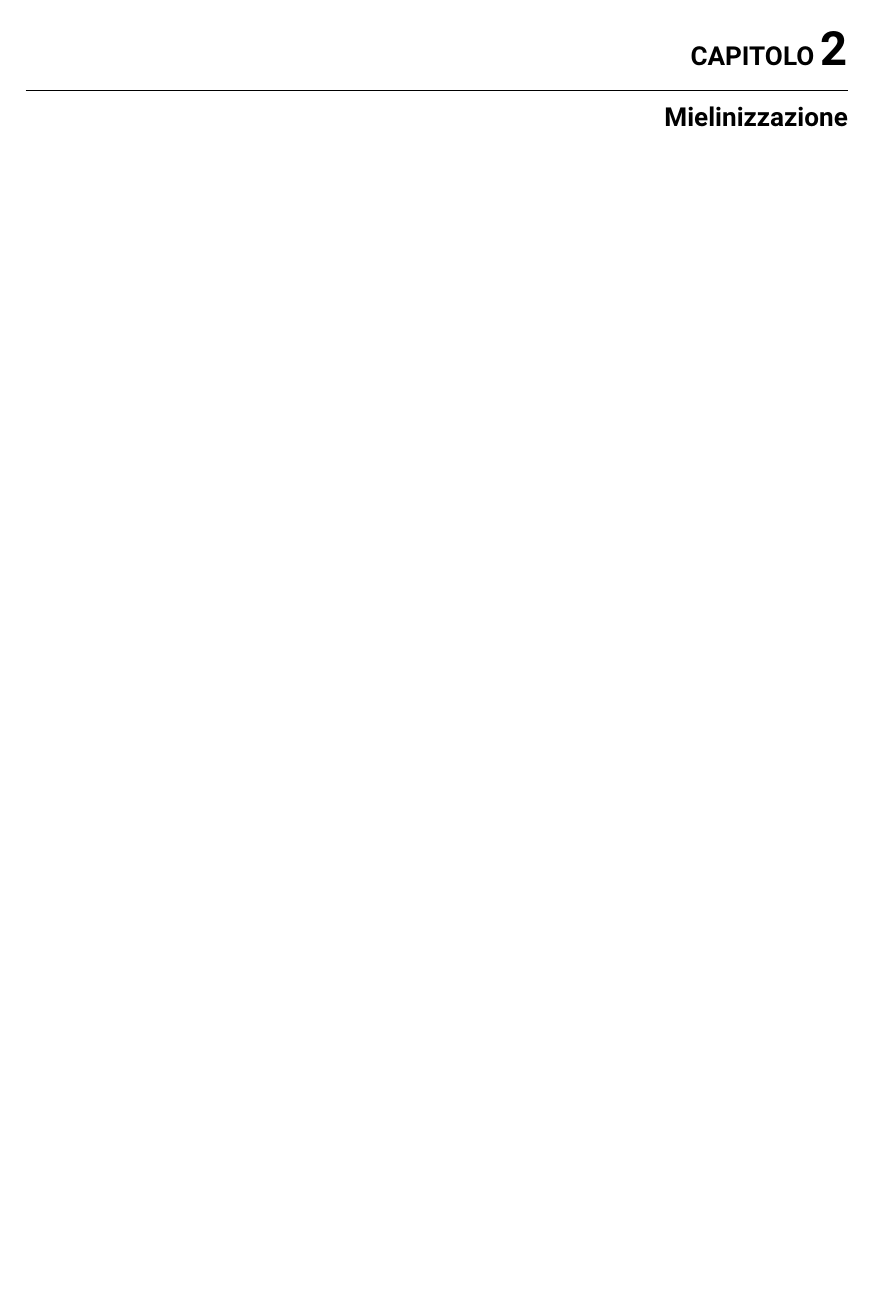
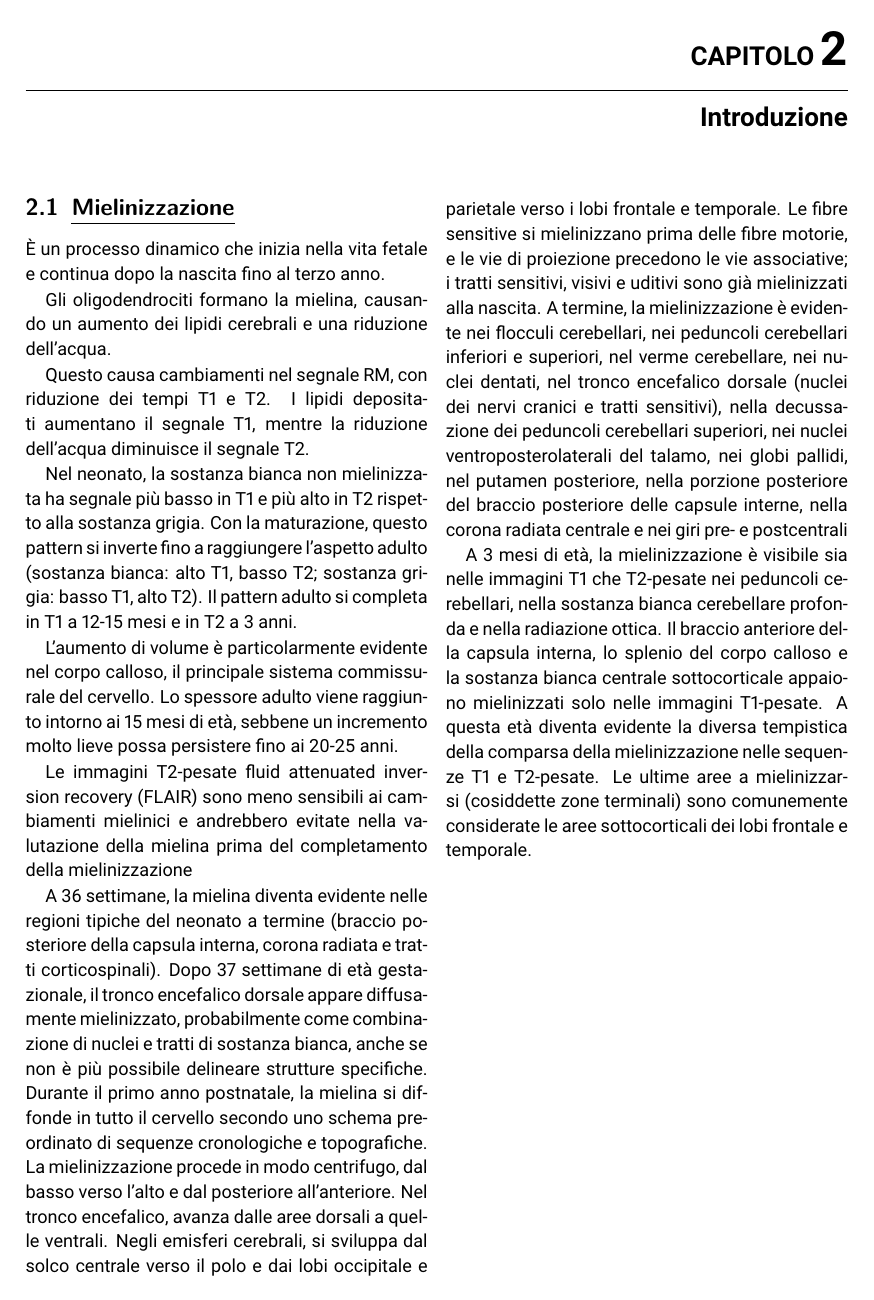
Before and after one commit to gmadevs/Clinical-neuroradiology, a LaTeX book (neuroradiologia_clinica.tex, which reads Capitoli/pediatrica/mielinizzazione.tex): page 22 of 39. Compiled offline with pdfLaTeX.

Commit message:
Update mielinizzazione.tex

```diff
--- a/Capitoli/pediatrica/mielinizzazione.tex
+++ b/Capitoli/pediatrica/mielinizzazione.tex
@@ -1 +1,17 @@
-\chapter{Mielinizzazione}
+\chapter{Introduzione}
+\section{Mielinizzazione}
+È un processo dinamico che inizia nella vita fetale e continua dopo la nascita fino al terzo anno.
+
+Gli oligodendrociti formano la mielina, causando un aumento dei lipidi cerebrali e una riduzione dell'acqua.
+
+Questo causa cambiamenti nel segnale RM, con riduzione dei tempi T1 e T2. I lipidi depositati aumentano il segnale T1, mentre la riduzione dell'acqua diminuisce il segnale T2.
+
+Nel neonato, la sostanza bianca non mielinizzata ha segnale più basso in T1 e più alto in T2 rispetto alla sostanza grigia. Con la maturazione, questo pattern si inverte fino a raggiungere l'aspetto adulto (sostanza bianca: alto T1, basso T2; sostanza grigia: basso T1, alto T2). Il pattern adulto si completa in T1 a 12-15 mesi e in T2 a 3 anni.
+
+L'aumento di volume è particolarmente evidente nel corpo calloso, il principale sistema commissurale del cervello. Lo spessore adulto viene raggiunto intorno ai 15 mesi di età, sebbene un incremento molto lieve possa persistere fino ai 20-25 anni.
+
+Le immagini T2-pesate fluid attenuated inversion recovery (FLAIR) sono meno sensibili ai cambiamenti mielinici e andrebbero evitate nella valutazione della mielina prima del completamento della mielinizzazione
+
+A 36 settimane, la mielina diventa evidente nelle regioni tipiche del neonato a termine (braccio posteriore della capsula interna, corona radiata e tratti corticospinali). Dopo 37 settimane di età gestazionale, il tronco encefalico dorsale appare diffusamente mielinizzato, probabilmente come combinazione di nuclei e tratti di sostanza bianca, anche se non è più possibile delineare strutture specifiche. Durante il primo anno postnatale, la mielina si diffonde in tutto il cervello secondo uno schema preordinato di sequenze cronologiche e topografiche. La mielinizzazione procede in modo centrifugo, dal basso verso l'alto e dal posteriore all'anteriore. Nel tronco encefalico, avanza dalle aree dorsali a quelle ventrali. Negli emisferi cerebrali, si sviluppa dal solco centrale verso il polo e dai lobi occipitale e parietale verso i lobi frontale e temporale. Le fibre sensitive si mielinizzano prima delle fibre motorie, e le vie di proiezione precedono le vie associative; i tratti sensitivi, visivi e uditivi sono già mielinizzati alla nascita. A termine, la mielinizzazione è evidente nei flocculi cerebellari, nei peduncoli cerebellari inferiori e superiori, nel verme cerebellare, nei nuclei dentati, nel tronco encefalico dorsale (nuclei dei nervi cranici e tratti sensitivi), nella decussazione dei peduncoli cerebellari superiori, nei nuclei ventroposterolaterali del talamo, nei globi pallidi, nel putamen posteriore, nella porzione posteriore del braccio posteriore delle capsule interne, nella corona radiata centrale e nei giri pre- e postcentrali
+
+A 3 mesi di età, la mielinizzazione è visibile sia nelle immagini T1 che T2-pesate nei peduncoli cerebellari, nella sostanza bianca cerebellare profonda e nella radiazione ottica. Il braccio anteriore della capsula interna, lo splenio del corpo calloso e la sostanza bianca centrale sottocorticale appaiono mielinizzati solo nelle immagini T1-pesate. A questa età diventa evidente la diversa tempistica della comparsa della mielinizzazione nelle sequenze T1 e T2-pesate. Le ultime aree a mielinizzarsi (cosiddette zone terminali) sono comunemente considerate le aree sottocorticali dei lobi frontale e temporale.
```
